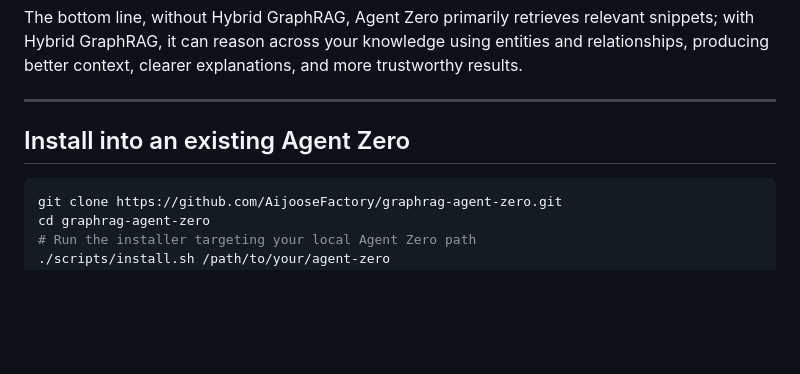
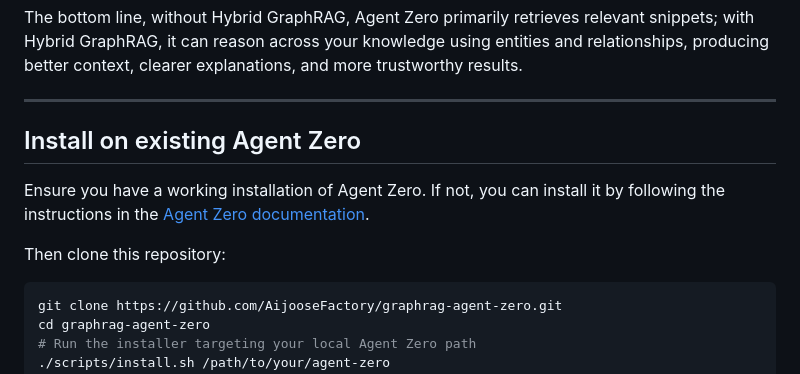
Before and after one commit to AijooseFactory/graphrag-agent-zero, a Markdown page: README.md, the part around the change. GitHub-like rendering; blank space fills up the shorter version.

Commit message:
Update README.md
Signed-off-by: George Freeney Jr. <joose.ai.automations@gmail.com>

````diff
--- a/README.md
+++ b/README.md
@@ -12,7 +12,11 @@ The bottom line, without Hybrid GraphRAG, Agent Zero primarily retrieves relevan
 
 ---
 
-## Install into an existing Agent Zero
+## Install on existing Agent Zero
+
+Ensure you have a working installation of Agent Zero. If not, you can install it by following the instructions in the [Agent Zero documentation](https://github.com/agent-zero/agent-zero).
+
+Then clone this repository:
 
 ```bash
 git clone https://github.com/AijooseFactory/graphrag-agent-zero.git
````
